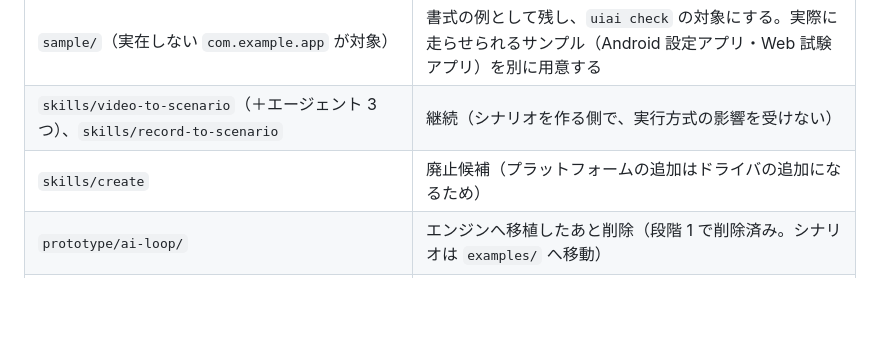
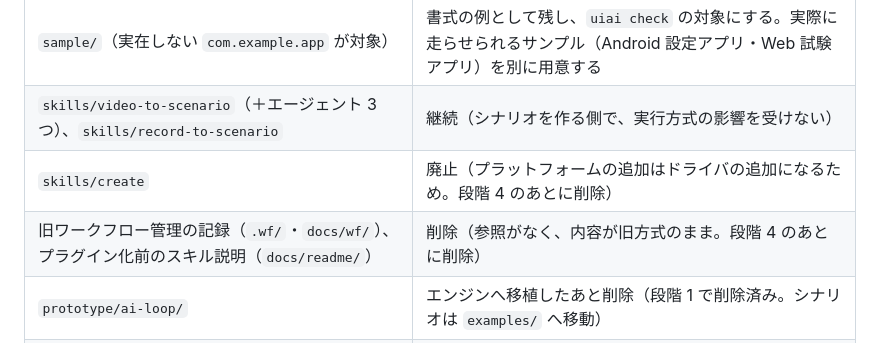
Before and after one commit to ShotaIuchi/uiai, a Markdown page: docs/design/ai-loop-redesign.md, the part around the change. GitHub-like rendering; blank space fills up the shorter version.

Commit message:
docs: Record cleanup in AI-loop redesign
Co-Authored-By: Claude Opus 5.5 <noreply@anthropic.com>

```diff
--- a/docs/design/ai-loop-redesign.md
+++ b/docs/design/ai-loop-redesign.md
@@ -432,7 +432,8 @@ variables:
 | `skills/scenario-check` | 継続。エンジンの `uiai check` を呼ぶ形にし、11 章の新ルールを反映（段階 2 で実施） |
 | `sample/`（実在しない `com.example.app` が対象） | 書式の例として残し、`uiai check` の対象にする。実際に走らせられるサンプル（Android 設定アプリ・Web 試験アプリ）を別に用意する |
 | `skills/video-to-scenario`（＋エージェント 3 つ）、`skills/record-to-scenario` | 継続（シナリオを作る側で、実行方式の影響を受けない） |
-| `skills/create` | 廃止候補（プラットフォームの追加はドライバの追加になるため） |
+| `skills/create` | 廃止（プラットフォームの追加はドライバの追加になるため。段階 4 のあとに削除） |
+| 旧ワークフロー管理の記録（`.wf/`・`docs/wf/`）、プラグイン化前のスキル説明（`docs/readme/`） | 削除（参照がなく、内容が旧方式のまま。段階 4 のあとに削除） |
 | `prototype/ai-loop/` | エンジンへ移植したあと削除（段階 1 で削除済み。シナリオは `examples/` へ移動） |
 | 既知の不具合: `skills/ios-test/references/scenario-schema.md` のリンク切れ、`skills/create/SKILL.md.new` の残骸 | 段階 2 で削除（どちらも消えた） |
 
```
